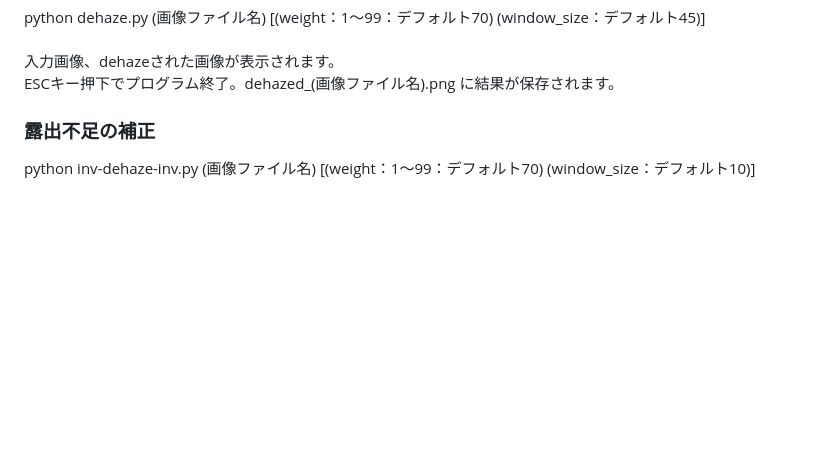
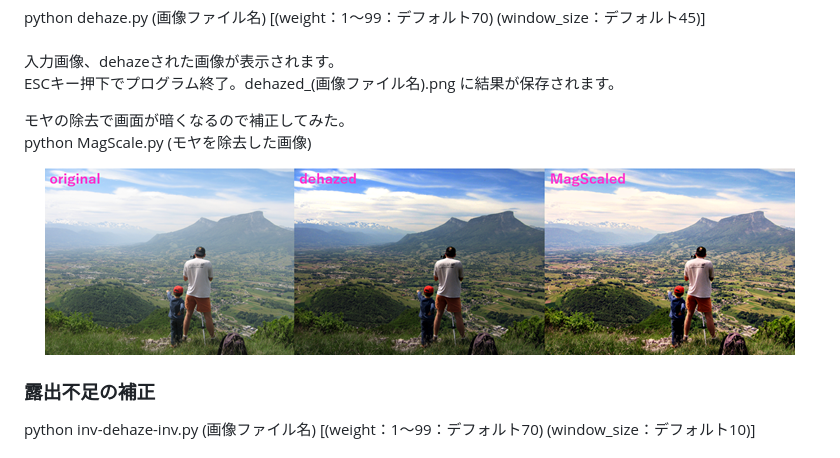
Before and after one commit to boyoyon/Dehaze, a Markdown page: README.md, the part around the change. Drawn GitHub-style; blank space fills up the shorter version.

```diff
--- a/README.md
+++ b/README.md
@@ -47,6 +47,11 @@
             入力画像、dehazeされた画像が表示されます。<br>
             ESCキー押下でプログラム終了。dehazed_(画像ファイル名).png に結果が保存されます。
         </p>
+        <p>
+        モヤの除去で画面が暗くなるので補正してみた。<br>
+        python MagScale.py (モヤを除去した画像)
+        </p>
+        <center><img src="images/dehazed_magscaled.png"></center>
         <h3>露出不足の補正</h3>
         <p>
             python inv-dehaze-inv.py (画像ファイル名) [(weight：1～99：デフォルト70) (window_size：デフォルト10)]<br>
```
